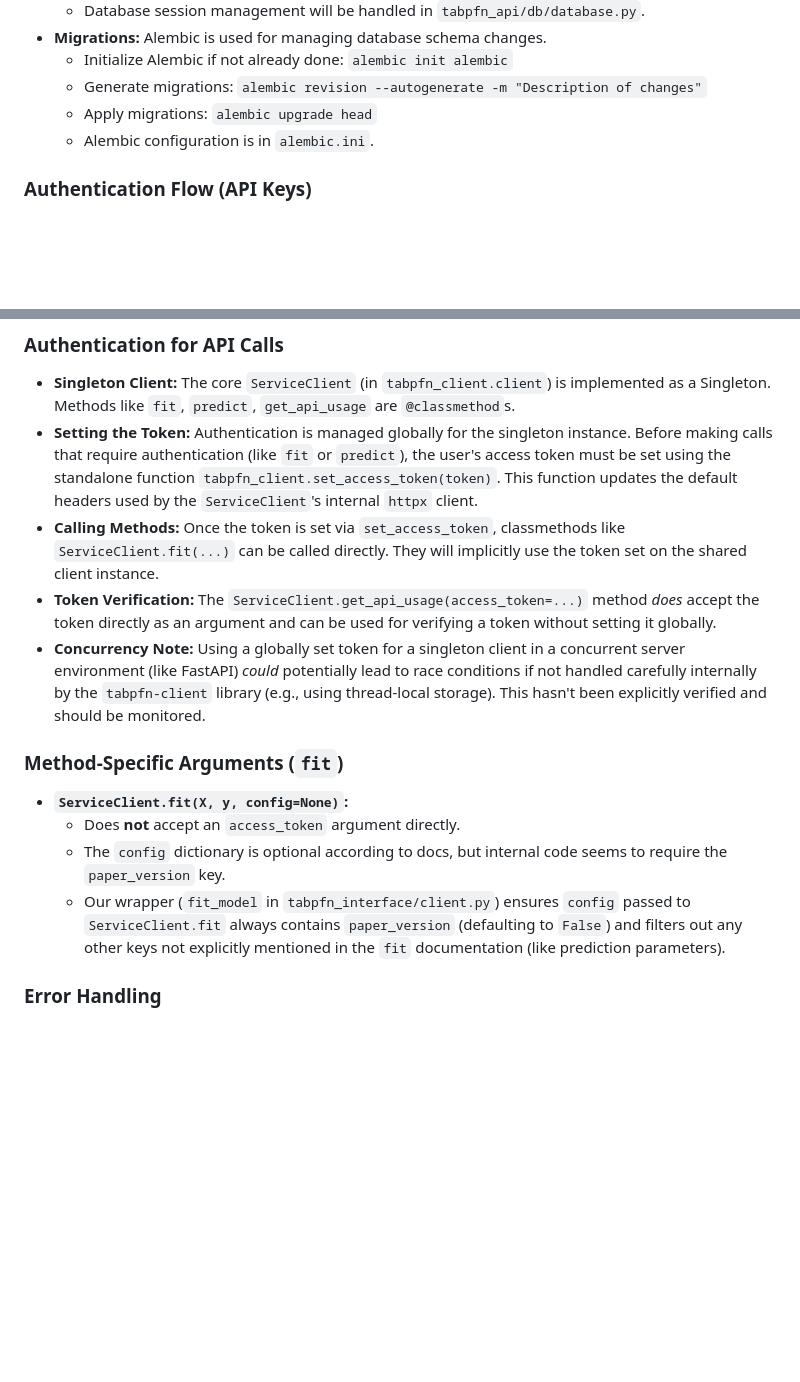
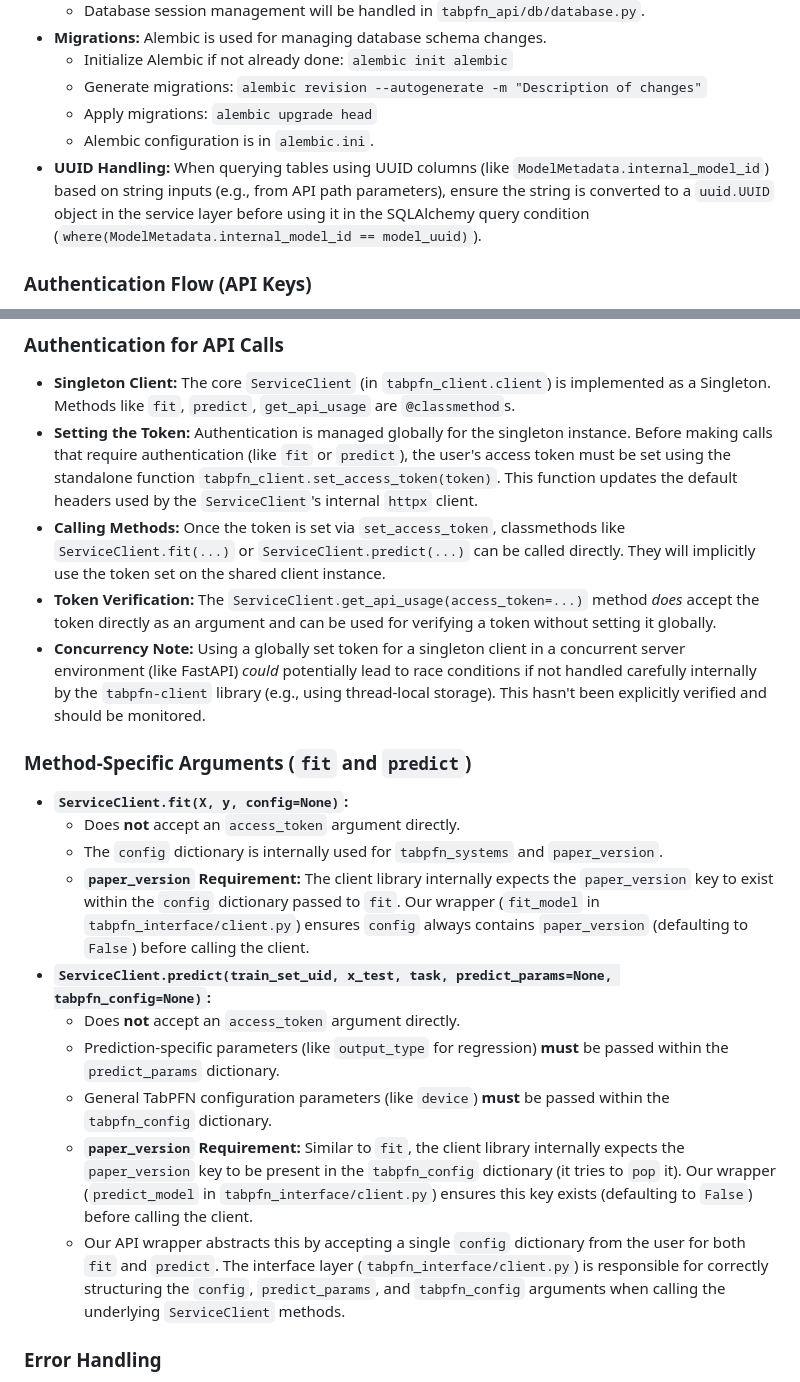
Before and after one commit to MoeAbdelKader/tabpfn-wrapper, a Markdown page: docs/MAINTAINER_DOCS.md, 2 parts joined by grey strips. Drawn GitHub-style; blank space fills up the shorter version.

Commit message:
docs: update roadmap and maintainer docs after M4 completion
Marks Milestone 4 as complete in the roadmap. Adds implementation details and learnings for predict to maintainer docs.

```diff
--- a/docs/MAINTAINER_DOCS.md
+++ b/docs/MAINTAINER_DOCS.md
@@ -33,6 +33,7 @@ This document provides guidance for developers maintaining the TabPFN API Wrappe
     *   Generate migrations: `alembic revision --autogenerate -m "Description of changes"`
     *   Apply migrations: `alembic upgrade head`
     *   Alembic configuration is in `alembic.ini`.
+*   **UUID Handling:** When querying tables using UUID columns (like `ModelMetadata.internal_model_id`) based on string inputs (e.g., from API path parameters), ensure the string is converted to a `uuid.UUID` object in the service layer before using it in the SQLAlchemy query condition (`where(ModelMetadata.internal_model_id == model_uuid)`).
 
 ### Authentication Flow (API Keys)
 
@@ -52,16 +53,22 @@ This section details key findings and patterns for using the external `tabpfn-cl
 
 *   **Singleton Client:** The core `ServiceClient` (in `tabpfn_client.client`) is implemented as a Singleton. Methods like `fit`, `predict`, `get_api_usage` are `@classmethod`s.
 *   **Setting the Token:** Authentication is managed globally for the singleton instance. Before making calls that require authentication (like `fit` or `predict`), the user's access token must be set using the standalone function `tabpfn_client.set_access_token(token)`. This function updates the default headers used by the `ServiceClient`'s internal `httpx` client.
-*   **Calling Methods:** Once the token is set via `set_access_token`, classmethods like `ServiceClient.fit(...)` can be called directly. They will implicitly use the token set on the shared client instance.
+*   **Calling Methods:** Once the token is set via `set_access_token`, classmethods like `ServiceClient.fit(...)` or `ServiceClient.predict(...)` can be called directly. They will implicitly use the token set on the shared client instance.
 *   **Token Verification:** The `ServiceClient.get_api_usage(access_token=...)` method *does* accept the token directly as an argument and can be used for verifying a token without setting it globally.
 *   **Concurrency Note:** Using a globally set token for a singleton client in a concurrent server environment (like FastAPI) *could* potentially lead to race conditions if not handled carefully internally by the `tabpfn-client` library (e.g., using thread-local storage). This hasn't been explicitly verified and should be monitored.
 
-### Method-Specific Arguments (`fit`)
+### Method-Specific Arguments (`fit` and `predict`)
 
 *   **`ServiceClient.fit(X, y, config=None)`:**
     *   Does **not** accept an `access_token` argument directly.
-    *   The `config` dictionary is optional according to docs, but internal code seems to require the `paper_version` key.
-    *   Our wrapper (`fit_model` in `tabpfn_interface/client.py`) ensures `config` passed to `ServiceClient.fit` always contains `paper_version` (defaulting to `False`) and filters out any other keys not explicitly mentioned in the `fit` documentation (like prediction parameters).
+    *   The `config` dictionary is internally used for `tabpfn_systems` and `paper_version`.
+    *   **`paper_version` Requirement:** The client library internally expects the `paper_version` key to exist within the `config` dictionary passed to `fit`. Our wrapper (`fit_model` in `tabpfn_interface/client.py`) ensures `config` always contains `paper_version` (defaulting to `False`) before calling the client.
+*   **`ServiceClient.predict(train_set_uid, x_test, task, predict_params=None, tabpfn_config=None)`:**
+    *   Does **not** accept an `access_token` argument directly.
+    *   Prediction-specific parameters (like `output_type` for regression) **must** be passed within the `predict_params` dictionary.
+    *   General TabPFN configuration parameters (like `device`) **must** be passed within the `tabpfn_config` dictionary.
+    *   **`paper_version` Requirement:** Similar to `fit`, the client library internally expects the `paper_version` key to be present in the `tabpfn_config` dictionary (it tries to `pop` it). Our wrapper (`predict_model` in `tabpfn_interface/client.py`) ensures this key exists (defaulting to `False`) before calling the client.
+    *   Our API wrapper abstracts this by accepting a single `config` dictionary from the user for both `fit` and `predict`. The interface layer (`tabpfn_interface/client.py`) is responsible for correctly structuring the `config`, `predict_params`, and `tabpfn_config` arguments when calling the underlying `ServiceClient` methods.
 
 ### Error Handling
 
```
Also changed, not shown: docs/roadmap.md (+4 -4 lines).
